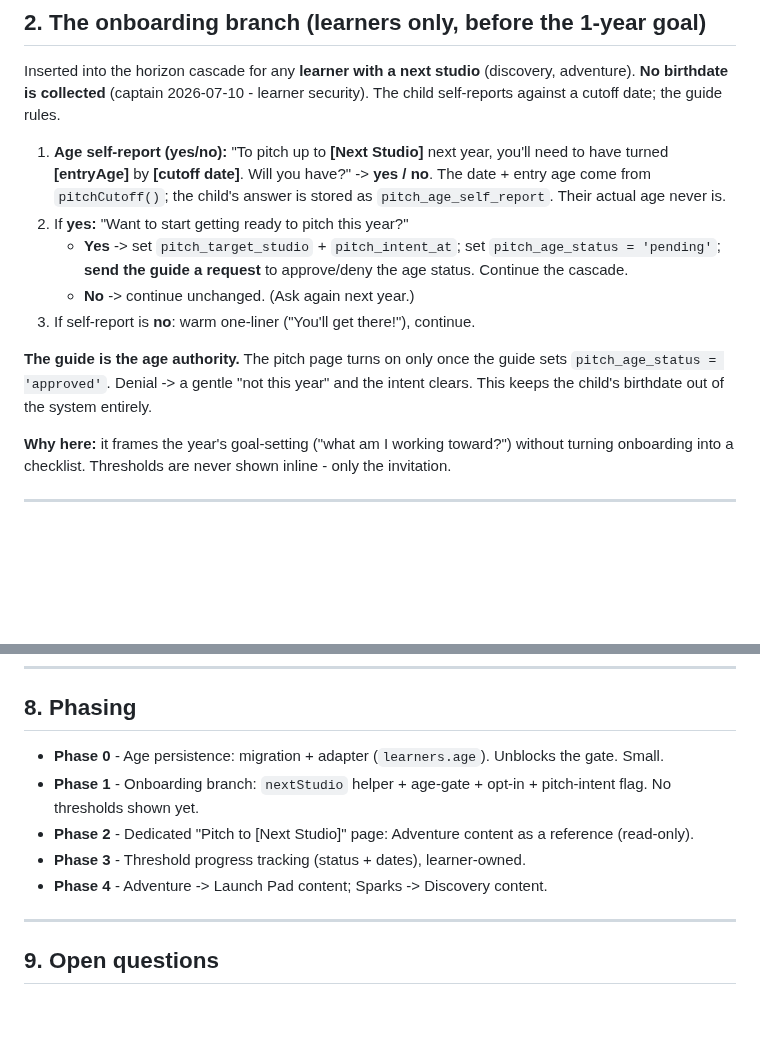
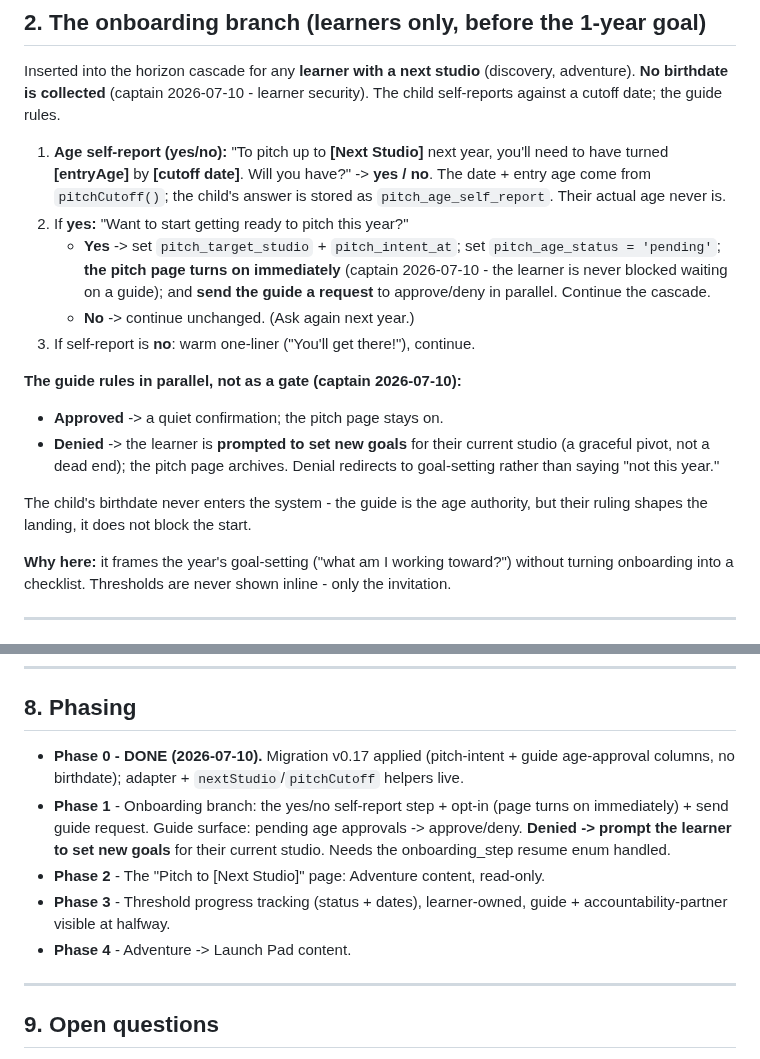
Before and after one commit to Vibrant-Life-208/vibrant-life-compass, a Markdown page: docs/design/2026-07-09-pitch-readiness-thresholds-spec-v0.1.md, 2 parts joined by grey strips. GitHub-like rendering; blank space fills up the shorter version.

Commit message:
Pitch spec: page turns on at opt-in (not gated on approval); denial -> new goals
Captain 2026-07-10: the learner is never blocked waiting on a guide - the pitch
page turns on immediately when they opt in. The guide's ruling runs in parallel:
approved keeps it on; denied prompts the learner to set new goals for their
current studio (a graceful pivot, not "not this year"). Phase 0 marked done.

Co-Authored-By: Claude Opus 4.8 (1M context) <noreply@anthropic.com>

```diff
--- a/docs/design/2026-07-09-pitch-readiness-thresholds-spec-v0.1.md
+++ b/docs/design/2026-07-09-pitch-readiness-thresholds-spec-v0.1.md
@@ -37,14 +37,20 @@ learner security). The child self-reports against a cutoff date; the guide rules
    answer is stored as `pitch_age_self_report`. Their actual age never is.
 2. If **yes:** "Want to start getting ready to pitch this year?"
    - **Yes** -> set `pitch_target_studio` + `pitch_intent_at`; set
-     `pitch_age_status = 'pending'`; **send the guide a request** to approve/deny
-     the age status. Continue the cascade.
+     `pitch_age_status = 'pending'`; **the pitch page turns on immediately**
+     (captain 2026-07-10 - the learner is never blocked waiting on a guide); and
+     **send the guide a request** to approve/deny in parallel. Continue the cascade.
    - **No** -> continue unchanged. (Ask again next year.)
 3. If self-report is **no**: warm one-liner ("You'll get there!"), continue.
 
-**The guide is the age authority.** The pitch page turns on only once the guide
-sets `pitch_age_status = 'approved'`. Denial -> a gentle "not this year" and the
-intent clears. This keeps the child's birthdate out of the system entirely.
+**The guide rules in parallel, not as a gate (captain 2026-07-10):**
+- **Approved** -> a quiet confirmation; the pitch page stays on.
+- **Denied** -> the learner is **prompted to set new goals** for their current
+  studio (a graceful pivot, not a dead end); the pitch page archives. Denial
+  redirects to goal-setting rather than saying "not this year."
+
+The child's birthdate never enters the system - the guide is the age authority,
+but their ruling shapes the landing, it does not block the start.
 
 **Why here:** it frames the year's goal-setting ("what am I working toward?")
 without turning onboarding into a checklist. Thresholds are never shown inline -
@@ -220,14 +226,17 @@ Sparks -> Discovery pitch. Removed from scope.
 
 ## 8. Phasing
 
-- **Phase 0** - Age persistence: migration + adapter (`learners.age`). Unblocks
-  the gate. Small.
-- **Phase 1** - Onboarding branch: `nextStudio` helper + age-gate + opt-in +
-  pitch-intent flag. No thresholds shown yet.
-- **Phase 2** - Dedicated "Pitch to [Next Studio]" page: Adventure content as a
-  reference (read-only).
-- **Phase 3** - Threshold progress tracking (status + dates), learner-owned.
-- **Phase 4** - Adventure -> Launch Pad content; Sparks -> Discovery content.
+- **Phase 0 - DONE (2026-07-10).** Migration v0.17 applied (pitch-intent + guide
+  age-approval columns, no birthdate); adapter + `nextStudio`/`pitchCutoff`
+  helpers live.
+- **Phase 1** - Onboarding branch: the yes/no self-report step + opt-in (page
+  turns on immediately) + send guide request. Guide surface: pending age
+  approvals -> approve/deny. **Denied -> prompt the learner to set new goals** for
+  their current studio. Needs the onboarding_step resume enum handled.
+- **Phase 2** - The "Pitch to [Next Studio]" page: Adventure content, read-only.
+- **Phase 3** - Threshold progress tracking (status + dates), learner-owned,
+  guide + accountability-partner visible at halfway.
+- **Phase 4** - Adventure -> Launch Pad content.
 
 ---
 
```
